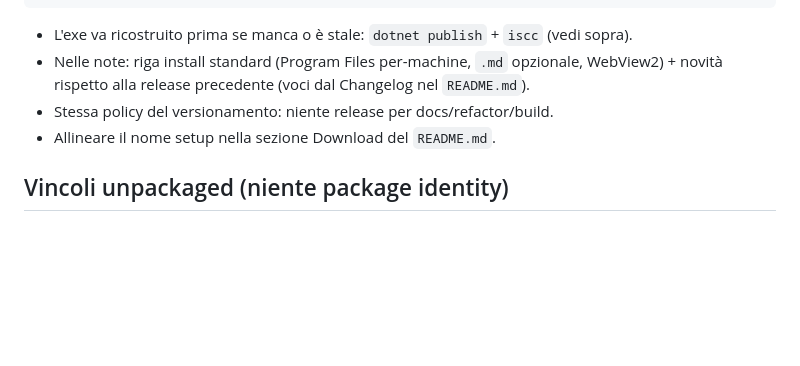
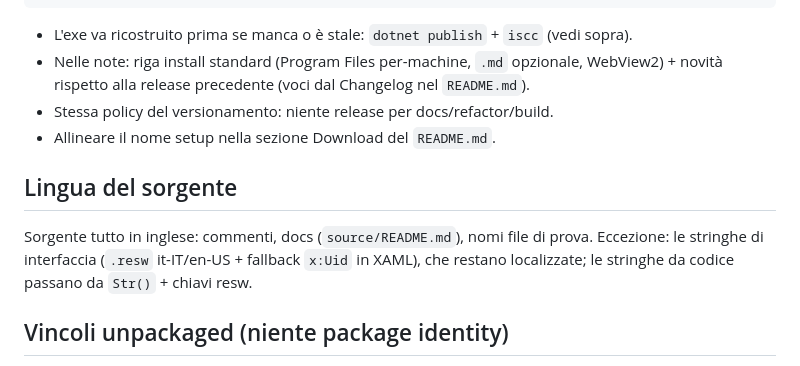
Before and after one commit to ciskje/FluentNotepad, a Markdown page: AGENTS.md, the part around the change. GitHub-like rendering; blank space fills up the shorter version.

```diff
--- a/AGENTS.md
+++ b/AGENTS.md
@@ -45,6 +45,12 @@ gh release create vX.Y.Z "installer/dist/FluentNotepad-Setup-X.Y.Z-win-x64.exe"
 - Stessa policy del versionamento: niente release per docs/refactor/build.
 - Allineare il nome setup nella sezione Download del `README.md`.
 
+## Lingua del sorgente
+
+Sorgente tutto in inglese: commenti, docs (`source/README.md`), nomi file di prova.
+Eccezione: le stringhe di interfaccia (`.resw` it-IT/en-US + fallback `x:Uid` in XAML),
+che restano localizzate; le stringhe da codice passano da `Str()` + chiavi resw.
+
 ## Vincoli unpackaged (niente package identity)
 
 - **Niente MRT/`ResourceLoader` da codice**: il costruttore lancia `FileNotFoundException`. Le stringhe da codice in `MainWindow.xaml.cs` (`Str()`, `LoadResw()`) leggono i `.resw` come XML da `Strings/<lingua>/` accanto all'exe. Gli `x:Uid` in XAML invece funzionano (MRT interno).
```
Also changed, not shown: source/README.md (+33 -33 lines), source/esempio.md (deleted, +0 -59 lines), source/example.md (added, +59 -0 lines), source/example.png (renamed from source/esempio.png), 9 other files.
